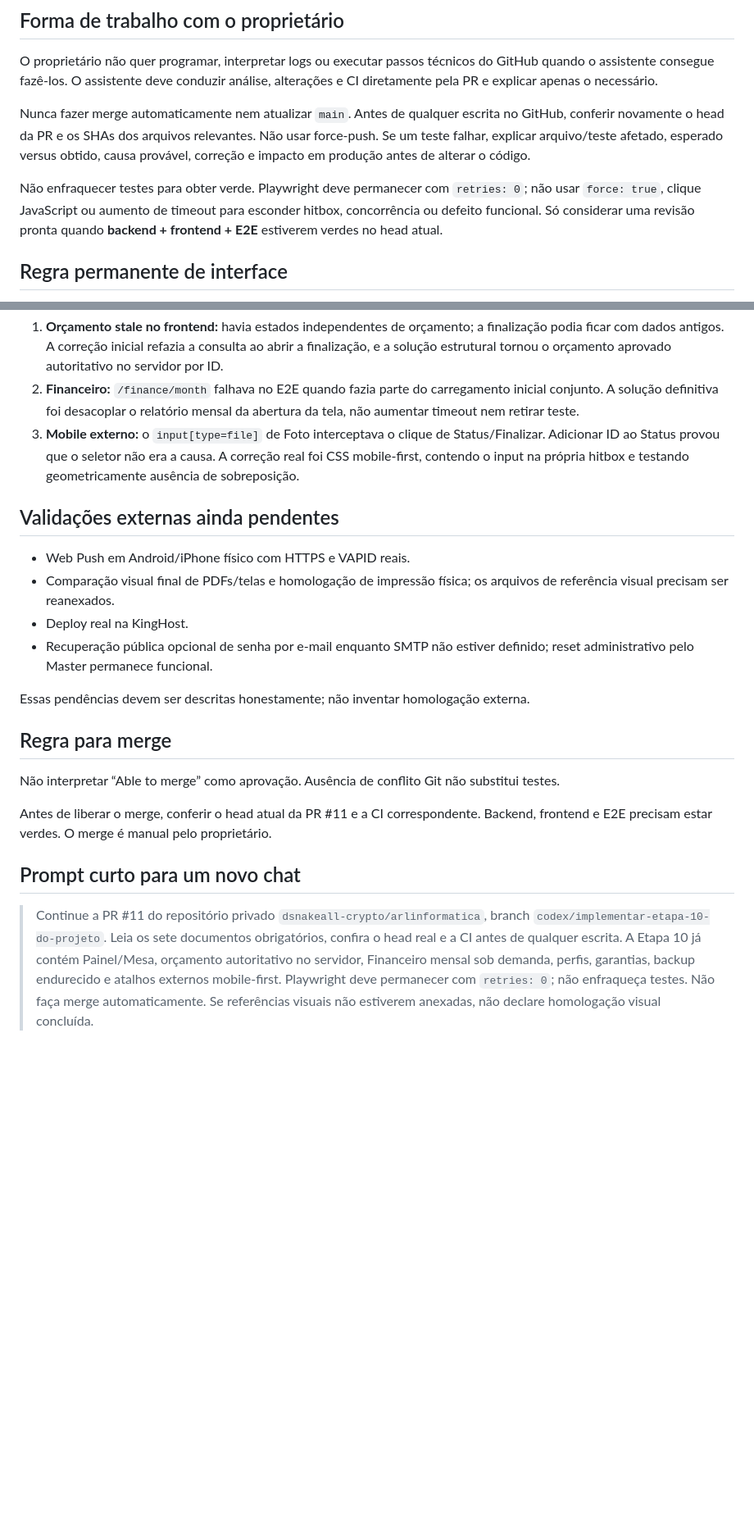
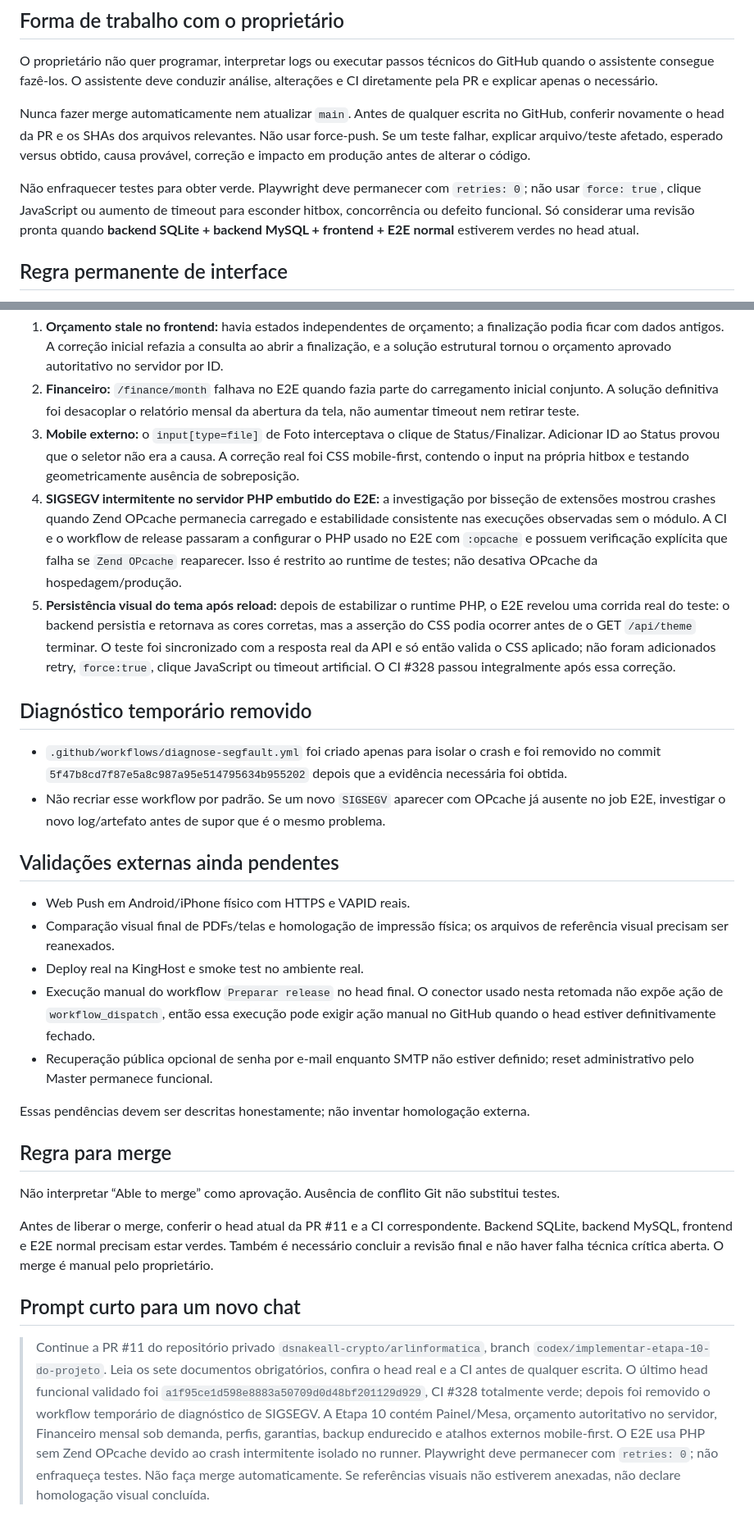
Before and after one commit to dsnakeall-crypto/arlinformatica, a Markdown page: docs/CONTINUIDADE_CHATGPT.md, 2 parts joined by grey strips. Shown at 82% size. Drawn GitHub-style; blank space fills up the shorter version.

Commit message:
docs: atualizar continuidade após correções de E2E

```diff
--- a/docs/CONTINUIDADE_CHATGPT.md
+++ b/docs/CONTINUIDADE_CHATGPT.md
@@ -32,7 +33,7 @@ O proprietário não quer programar, interpretar logs ou executar passos técnic
 
 Nunca fazer merge automaticamente nem atualizar `main`. Antes de qualquer escrita no GitHub, conferir novamente o head da PR e os SHAs dos arquivos relevantes. Não usar force-push. Se um teste falhar, explicar arquivo/teste afetado, esperado versus obtido, causa provável, correção e impacto em produção antes de alterar o código.
 
-Não enfraquecer testes para obter verde. Playwright deve permanecer com `retries: 0`; não usar `force: true`, clique JavaScript ou aumento de timeout para esconder hitbox, concorrência ou defeito funcional. Só considerar uma revisão pronta quando **backend + frontend + E2E** estiverem verdes no head atual.
+Não enfraquecer testes para obter verde. Playwright deve permanecer com `retries: 0`; não usar `force: true`, clique JavaScript ou aumento de timeout para esconder hitbox, concorrência ou defeito funcional. Só considerar uma revisão pronta quando **backend SQLite + backend MySQL + frontend + E2E normal** estiverem verdes no head atual.
 
 ## Regra permanente de interface
 
@@ -79,12 +80,20 @@ Backup automático é persistido no banco, auditado e lido pelo scheduler. Resta
 1. **Orçamento stale no frontend:** havia estados independentes de orçamento; a finalização podia ficar com dados antigos. A correção inicial refazia a consulta ao abrir a finalização, e a solução estrutural tornou o orçamento aprovado autoritativo no servidor por ID.
 2. **Financeiro:** `/finance/month` falhava no E2E quando fazia parte do carregamento inicial conjunto. A solução definitiva foi desacoplar o relatório mensal da abertura da tela, não aumentar timeout nem retirar teste.
 3. **Mobile externo:** o `input[type=file]` de Foto interceptava o clique de Status/Finalizar. Adicionar ID ao Status provou que o seletor não era a causa. A correção real foi CSS mobile-first, contendo o input na própria hitbox e testando geometricamente ausência de sobreposição.
+4. **SIGSEGV intermitente no servidor PHP embutido do E2E:** a investigação por bisseção de extensões mostrou crashes quando Zend OPcache permanecia carregado e estabilidade consistente nas execuções observadas sem o módulo. A CI e o workflow de release passaram a configurar o PHP usado no E2E com `:opcache` e possuem verificação explícita que falha se `Zend OPcache` reaparecer. Isso é restrito ao runtime de testes; não desativa OPcache da hospedagem/produção.
+5. **Persistência visual do tema após reload:** depois de estabilizar o runtime PHP, o E2E revelou uma corrida real do teste: o backend persistia e retornava as cores corretas, mas a asserção do CSS podia ocorrer antes de o GET `/api/theme` terminar. O teste foi sincronizado com a resposta real da API e só então valida o CSS aplicado; não foram adicionados retry, `force:true`, clique JavaScript ou timeout artificial. O CI #328 passou integralmente após essa correção.
+
+## Diagnóstico temporário removido
+
+- `.github/workflows/diagnose-segfault.yml` foi criado apenas para isolar o crash e foi removido no commit `5f47b8cd7f87e5a8c987a95e514795634b955202` depois que a evidência necessária foi obtida.
+- Não recriar esse workflow por padrão. Se um novo `SIGSEGV` aparecer com OPcache já ausente no job E2E, investigar o novo log/artefato antes de supor que é o mesmo problema.
 
 ## Validações externas ainda pendentes
 
 - Web Push em Android/iPhone físico com HTTPS e VAPID reais.
 - Comparação visual final de PDFs/telas e homologação de impressão física; os arquivos de referência visual precisam ser reanexados.
-- Deploy real na KingHost.
+- Deploy real na KingHost e smoke test no ambiente real.
+- Execução manual do workflow `Preparar release` no head final. O conector usado nesta retomada não expõe ação de `workflow_dispatch`, então essa execução pode exigir ação manual no GitHub quando o head estiver definitivamente fechado.
 - Recuperação pública opcional de senha por e-mail enquanto SMTP não estiver definido; reset administrativo pelo Master permanece funcional.
 
 Essas pendências devem ser descritas honestamente; não inventar homologação externa.
@@ -93,8 +102,8 @@ Essas pendências devem ser descritas honestamente; não inventar homologação
 
 Não interpretar “Able to merge” como aprovação. Ausência de conflito Git não substitui testes.
 
-Antes de liberar o merge, conferir o head atual da PR #11 e a CI correspondente. Backend, frontend e E2E precisam estar verdes. O merge é manual pelo proprietário.
+Antes de liberar o merge, conferir o head atual da PR #11 e a CI correspondente. Backend SQLite, backend MySQL, frontend e E2E normal precisam estar verdes. Também é necessário concluir a revisão final e não haver falha técnica crítica aberta. O merge é manual pelo proprietário.
 
 ## Prompt curto para um novo chat
 
-> Continue a PR #11 do repositório privado `dsnakeall-crypto/arlinformatica`, branch `codex/implementar-etapa-10-do-projeto`. Leia os sete documentos obrigatórios, confira o head real e a CI antes de qualquer escrita. A Etapa 10 já contém Painel/Mesa, orçamento autoritativo no servidor, Financeiro mensal sob demanda, perfis, garantias, backup endurecido e atalhos externos mobile-first. Playwright deve permanecer com `retries: 0`; não enfraqueça testes. Não faça merge automaticamente. Se referências visuais não estiverem anexadas, não declare homologação visual concluída.
+> Continue a PR #11 do repositório privado `dsnakeall-crypto/arlinformatica`, branch `codex/implementar-etapa-10-do-projeto`. Leia os sete documentos obrigatórios, confira o head real e a CI antes de qualquer escrita. O último head funcional validado foi `a1f95ce1d598e8883a50709d0d48bf201129d929`, CI #328 totalmente verde; depois foi removido o workflow temporário de diagnóstico de SIGSEGV. A Etapa 10 contém Painel/Mesa, orçamento autoritativo no servidor, Financeiro mensal sob demanda, perfis, garantias, backup endurecido e atalhos externos mobile-first. O E2E usa PHP sem Zend OPcache devido ao crash intermitente isolado no runner. Playwright deve permanecer com `retries: 0`; não enfraqueça testes. Não faça merge automaticamente. Se referências visuais não estiverem anexadas, não declare homologação visual concluída.
```
Also changed, not shown: other parts of docs/CONTINUIDADE_CHATGPT.md (+5 -4 lines).
